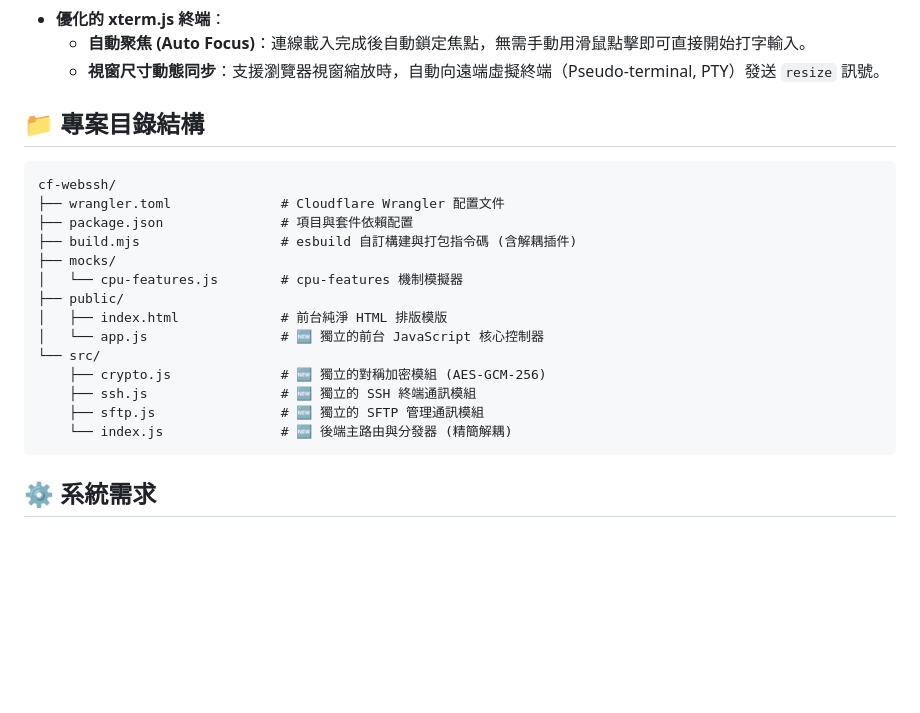
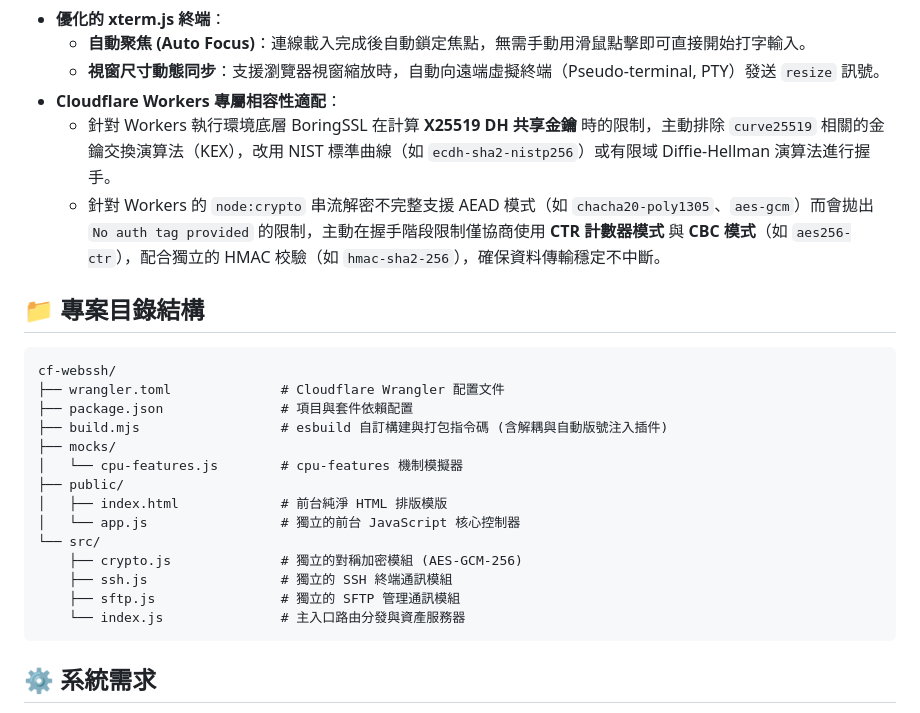
Before and after one commit to sammy0101/cf-webssh, a Markdown page: README.md, the part around one of its changes. Rendered like a GitHub page; blank space fills up the shorter version.

````diff
--- a/README.md
+++ b/README.md
@@ -43,6 +45,9 @@
 - **優化的 xterm.js 終端**：
   - **自動聚焦 (Auto Focus)**：連線載入完成後自動鎖定焦點，無需手動用滑鼠點擊即可直接開始打字輸入。
   - **視窗尺寸動態同步**：支援瀏覽器視窗縮放時，自動向遠端虛擬終端（Pseudo-terminal, PTY）發送 `resize` 訊號。
+- **Cloudflare Workers 專屬相容性適配**：
+  - 針對 Workers 執行環境底層 BoringSSL 在計算 **X25519 DH 共享金鑰** 時的限制，主動排除 `curve25519` 相關的金鑰交換演算法（KEX），改用 NIST 標準曲線（如 `ecdh-sha2-nistp256`）或有限域 Diffie-Hellman 演算法進行握手。
+  - 針對 Workers 的 `node:crypto` 串流解密不完整支援 AEAD 模式（如 `chacha20-poly1305`、`aes-gcm`）而會拋出 `No auth tag provided` 的限制，主動在握手階段限制僅協商使用 **CTR 計數器模式** 與 **CBC 模式**（如 `aes256-ctr`），配合獨立的 HMAC 校驗（如 `hmac-sha2-256`），確保資料傳輸穩定不中斷。
 
 ## 📁 專案目錄結構
 
@@ -50,17 +55,17 @@
 cf-webssh/
 ├── wrangler.toml              # Cloudflare Wrangler 配置文件
 ├── package.json               # 項目與套件依賴配置
-├── build.mjs                  # esbuild 自訂構建與打包指令碼 (含解耦插件)
+├── build.mjs                  # esbuild 自訂構建與打包指令碼 (含解耦與自動版號注入插件)
 ├── mocks/
 │   └── cpu-features.js        # cpu-features 機制模擬器
 ├── public/
 │   ├── index.html             # 前台純淨 HTML 排版模版
-│   └── app.js                 # 🆕 獨立的前台 JavaScript 核心控制器
+│   └── app.js                 # 獨立的前台 JavaScript 核心控制器
 └── src/
-    ├── crypto.js              # 🆕 獨立的對稱加密模組 (AES-GCM-256)
-    ├── ssh.js                 # 🆕 獨立的 SSH 終端通訊模組
-    ├── sftp.js                # 🆕 獨立的 SFTP 管理通訊模組
-    └── index.js               # 🆕 後端主路由與分發器 (精簡解耦)
+    ├── crypto.js              # 獨立的對稱加密模組 (AES-GCM-256)
+    ├── ssh.js                 # 獨立的 SSH 終端通訊模組
+    ├── sftp.js                # 獨立的 SFTP 管理通訊模組
+    └── index.js               # 主入口路由分發與資產服務器
 ```
 
 ## ⚙️ 系統需求
````
Also changed, not shown: other parts of README.md (+13 -11 lines).
